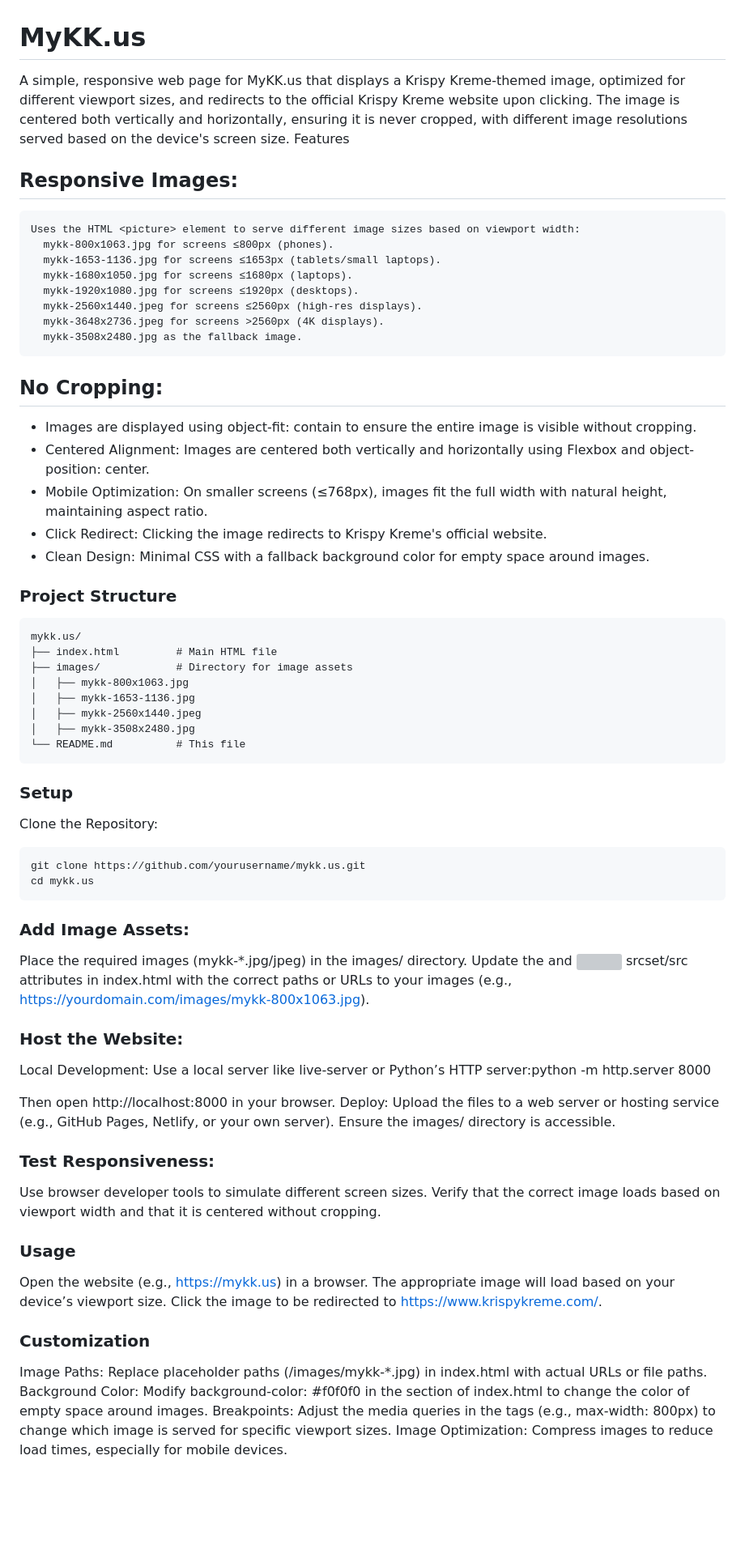
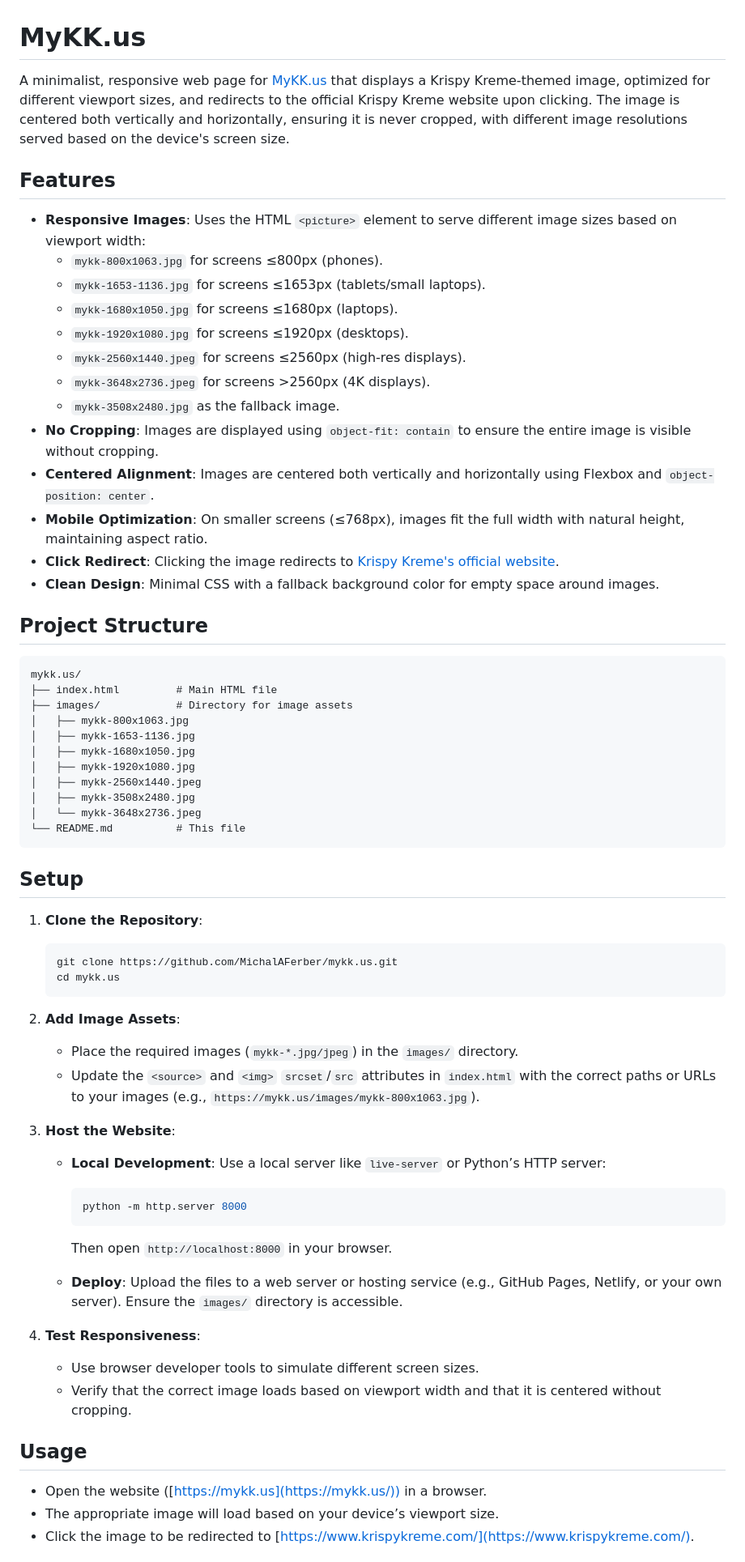
Before and after one commit to MichalAFerber/mykk.us, a Markdown page: README.md, the part around the change printed below. Shown: that part at 81% size. GitHub-like rendering; blank space fills up the shorter version; grey boxes are pictures that could not be loaded.

````diff
--- a/README.md
+++ b/README.md
@@ -1,77 +1,70 @@
 # MyKK.us
 
-A simple, responsive web page for MyKK.us that displays a Krispy Kreme-themed image, optimized for different viewport sizes, and redirects to the official Krispy Kreme website upon clicking. The image is centered both vertically and horizontally, ensuring it is never cropped, with different image resolutions served based on the device's screen size.
-Features
+A minimalist, responsive web page for [MyKK.us](https://mykk.us/) that displays a Krispy Kreme-themed image, optimized for different viewport sizes, and redirects to the official Krispy Kreme website upon clicking. The image is centered both vertically and horizontally, ensuring it is never cropped, with different image resolutions served based on the device's screen size.
 
-## Responsive Images:
+## Features
 
-```html
-Uses the HTML <picture> element to serve different image sizes based on viewport width:
-  mykk-800x1063.jpg for screens ≤800px (phones).
-  mykk-1653-1136.jpg for screens ≤1653px (tablets/small laptops).
-  mykk-1680x1050.jpg for screens ≤1680px (laptops).
-  mykk-1920x1080.jpg for screens ≤1920px (desktops).
-  mykk-2560x1440.jpeg for screens ≤2560px (high-res displays).
-  mykk-3648x2736.jpeg for screens >2560px (4K displays).
-  mykk-3508x2480.jpg as the fallback image.
+- **Responsive Images**: Uses the HTML `<picture>` element to serve different image sizes based on viewport width:
+    - `mykk-800x1063.jpg` for screens ≤800px (phones).
+    - `mykk-1653-1136.jpg` for screens ≤1653px (tablets/small laptops).
+    - `mykk-1680x1050.jpg` for screens ≤1680px (laptops).
+    - `mykk-1920x1080.jpg` for screens ≤1920px (desktops).
+    - `mykk-2560x1440.jpeg` for screens ≤2560px (high-res displays).
+    - `mykk-3648x2736.jpeg` for screens >2560px (4K displays).
+    - `mykk-3508x2480.jpg` as the fallback image.
+- **No Cropping**: Images are displayed using `object-fit: contain` to ensure the entire image is visible without cropping.
+- **Centered Alignment**: Images are centered both vertically and horizontally using Flexbox and `object-position: center`.
+- **Mobile Optimization**: On smaller screens (≤768px), images fit the full width with natural height, maintaining aspect ratio.
+- **Click Redirect**: Clicking the image redirects to [Krispy Kreme's official website](https://www.krispykreme.com/).
+- **Clean Design**: Minimal CSS with a fallback background color for empty space around images.
+
+## Project Structure
+
 ```
-
-## No Cropping:
-
-- Images are displayed using object-fit: contain to ensure the entire image is visible without cropping.
-- Centered Alignment: Images are centered both vertically and horizontally using Flexbox and object-position: center.
-- Mobile Optimization: On smaller screens (≤768px), images fit the full width with natural height, maintaining aspect ratio.
-- Click Redirect: Clicking the image redirects to Krispy Kreme's official website.
-- Clean Design: Minimal CSS with a fallback background color for empty space around images.
-
-### Project Structure
-
-<pre>
 mykk.us/
 ├── index.html         # Main HTML file
 ├── images/            # Directory for image assets
 │   ├── mykk-800x1063.jpg
 │   ├── mykk-1653-1136.jpg
+│   ├── mykk-1680x1050.jpg
+│   ├── mykk-1920x1080.jpg
 │   ├── mykk-2560x1440.jpeg
 │   ├── mykk-3508x2480.jpg
+│   └── mykk-3648x2736.jpeg
 └── README.md          # This file
-</pre>
-
-### Setup
-
-Clone the Repository:
-```bash
-git clone https://github.com/yourusername/mykk.us.git
-cd mykk.us
 ```
 
-### Add Image Assets:
+## Setup
 
-Place the required images (mykk-*.jpg/jpeg) in the images/ directory.
-Update the <source> and <img> srcset/src attributes in index.html with the correct paths or URLs to your images (e.g., https://yourdomain.com/images/mykk-800x1063.jpg).
+1. **Clone the Repository**:
 
-### Host the Website:
+    ```bash
+    git clone https://github.com/MichalAFerber/mykk.us.git
+    cd mykk.us
+    ```
 
-Local Development: Use a local server like live-server or Python’s HTTP server:python -m http.server 8000
+2. **Add Image Assets**:
 
-Then open http://localhost:8000 in your browser.
-Deploy: Upload the files to a web server or hosting service (e.g., GitHub Pages, Netlify, or your own server). Ensure the images/ directory is accessible.
+    - Place the required images (`mykk-*.jpg/jpeg`) in the `images/` directory.
+    - Update the `<source>` and `<img>` `srcset`/`src` attributes in `index.html` with the correct paths or URLs to your images (e.g., `https://mykk.us/images/mykk-800x1063.jpg`).
+3. **Host the Website**:
 
-### Test Responsiveness:
+    - **Local Development**: Use a local server like `live-server` or Python’s HTTP server:
 
-Use browser developer tools to simulate different screen sizes.
-Verify that the correct image loads based on viewport width and that it is centered without cropping.
+        ```bash
+        python -m http.server 8000
+        ```
 
-### Usage
+        Then open `http://localhost:8000` in your browser.
+    - **Deploy**: Upload the files to a web server or hosting service (e.g., GitHub Pages, Netlify, or your own server). Ensure the `images/` directory is accessible.
+4. **Test Responsiveness**:
 
-Open the website (e.g., https://mykk.us) in a browser.
-The appropriate image will load based on your device’s viewport size.
-Click the image to be redirected to https://www.krispykreme.com/.
+    - Use browser developer tools to simulate different screen sizes.
+    - Verify that the correct image loads based on viewport width and that it is centered without cropping.
 
-### Customization
+## Usage
 
-Image Paths: Replace placeholder paths (/images/mykk-*.jpg) in index.html with actual URLs or file paths.
-Background Color: Modify background-color: #f0f0f0 in the <style> section of index.html to change the color of empty space around images.
-Breakpoints: Adjust the media queries in the <source> tags (e.g., max-width: 800px) to change which image is served for specific viewport sizes.
-Image Optimization: Compress images to reduce load times, especially for mobile devices.
+- Open the website ([https://mykk.us](https://mykk.us/)) in a browser.
+- The appropriate image will load based on your device’s viewport size.
+- Click the image to be redirected to [https://www.krispykreme.com/](https://www.krispykreme.com/).
 
````
Also changed, not shown: other parts of README.md (+14 -6 lines).
